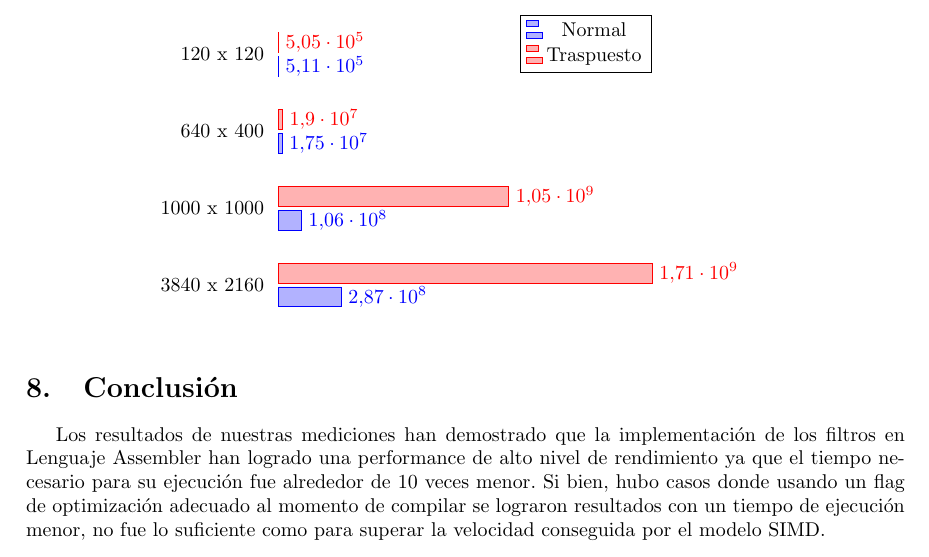
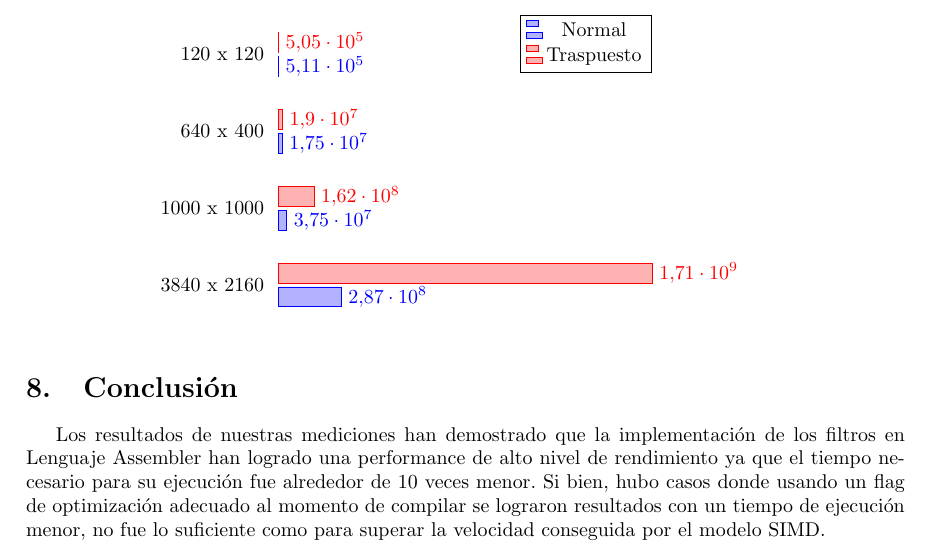
Before and after one commit to franciscod/oc2-tp2, a LaTeX document (informe/informe.tex): part of page 18 of 18, cut so that both start at the same text. Compiled offline with pdfLaTeX; a LaTeX package or settings file that is missing is left out.

Commit message:
datos reales 1000 x 1000

```diff
--- a/informe/informe.tex
+++ b/informe/informe.tex
@@ -637,13 +637,13 @@ Los datos obtenidos son los siguientes: \\
   \addplot coordinates {
     (510998,120 x 120)
     (17536850,640 x 400)
-    (105566721,1000 x 1000)
+    (37477096,1000 x 1000)
     (287030464,3840 x 2160)
   };
   \addplot coordinates {
     (505373,120 x 120)
     (18993430,640 x 400)
-    (1052546517,1000 x 1000)
+    (162073600,1000 x 1000)
     (1707710848,3840 x 2160)
   };
   \legend{Normal, Traspuesto}
```
Also changed, not shown: informe/experimento_cache.txt (+5 -0 lines).
